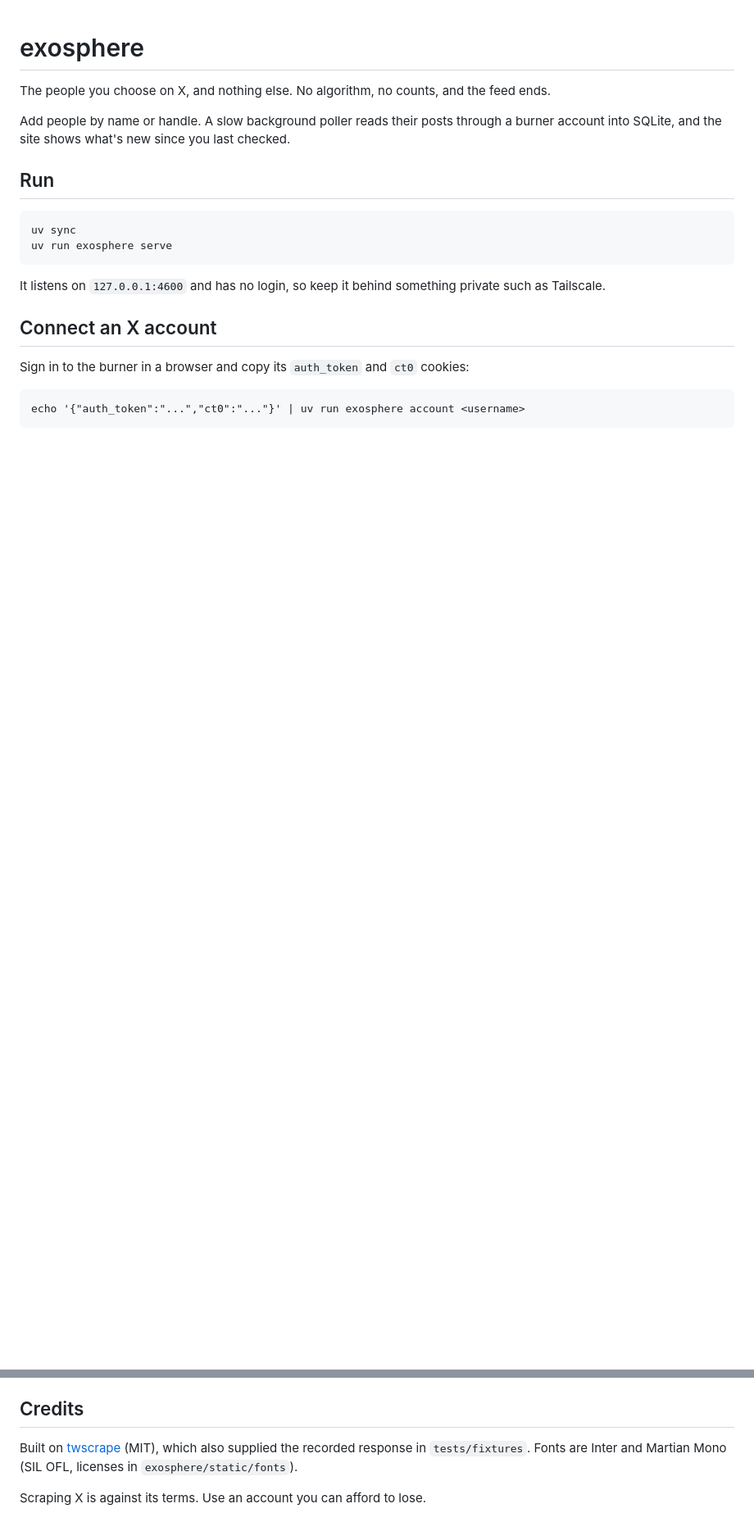
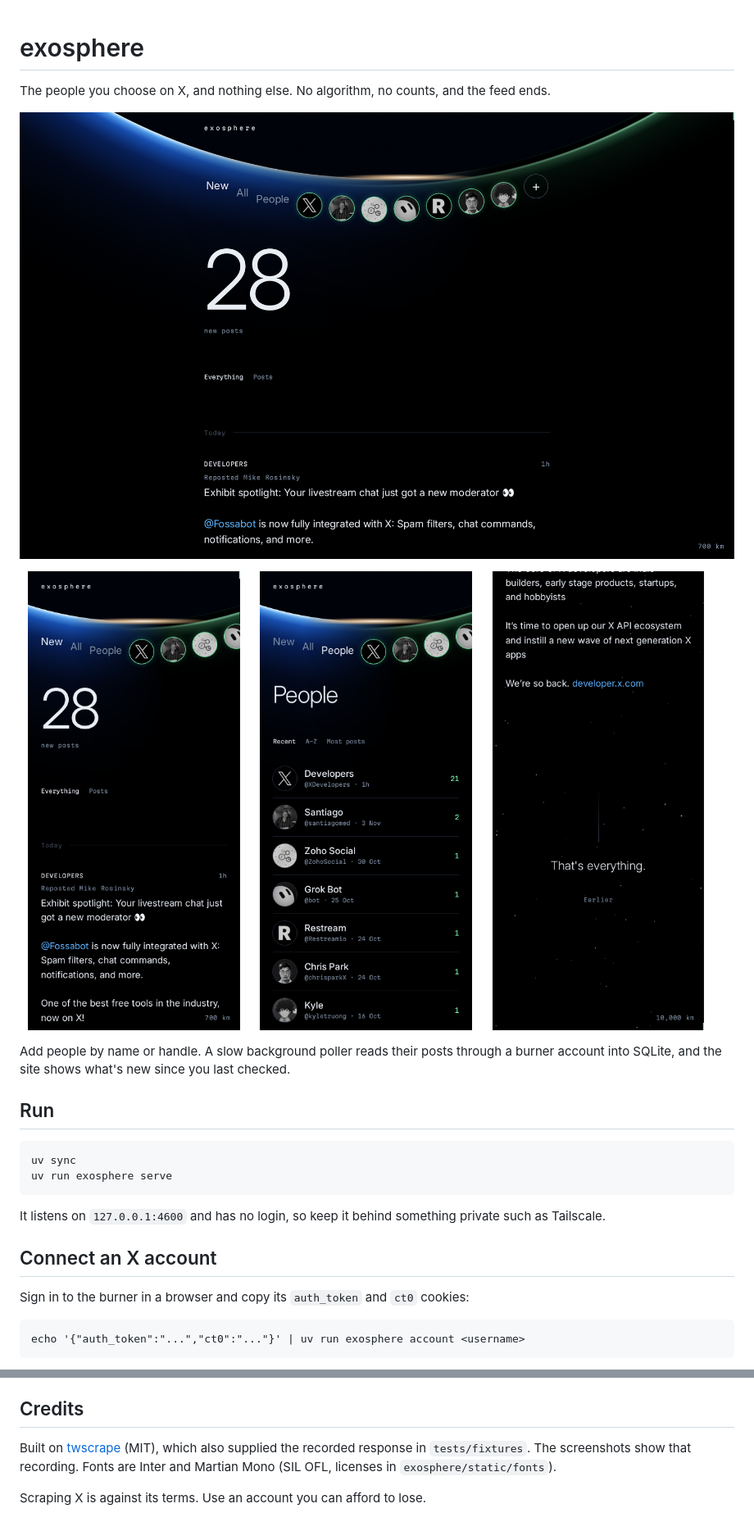
Before and after one commit to ieatfood314/exosphere, a Markdown page: README.md, 2 parts joined by grey strips. Shown at 82% size. Rendered like a GitHub page; pictures changed too: docs/screenshots/desktop-new.png (added), docs/screenshots/phone-end.png (added), docs/screenshots/phone-new.png (added); blank space fills up the shorter version.

Commit message:
Add screenshots to the README
They show the recording in tests/fixtures, not a real feed.

Co-Authored-By: Claude Opus 5.5 <noreply@anthropic.com>

```diff
--- a/README.md
+++ b/README.md
@@ -1,6 +1,14 @@
 # exosphere
 
 The people you choose on X, and nothing else. No algorithm, no counts, and the feed ends.
+
+![The New page: Earth's limb overhead, a row of faces on its arc, and a count of new posts](docs/screenshots/desktop-new.png)
+
+<p>
+  <img src="docs/screenshots/phone-new.png" width="32%" alt="The New page on a phone">
+  <img src="docs/screenshots/phone-people.png" width="32%" alt="The People page on a phone">
+  <img src="docs/screenshots/phone-end.png" width="32%" alt="The end of the feed at 10,000 km, reading That's everything">
+</p>
 
 Add people by name or handle. A slow background poller reads their posts through a
 burner account into SQLite, and the site shows what's new since you last checked.
@@ -34,7 +42,7 @@ Environment variables: `EXOSPHERE_DATA`, `EXOSPHERE_HOST`, `EXOSPHERE_PORT`,
 ## Credits
 
 Built on [twscrape](https://github.com/vladkens/twscrape) (MIT), which also supplied the
-recorded response in `tests/fixtures`. Fonts are Inter and Martian Mono (SIL OFL,
+recorded response in `tests/fixtures`. The screenshots show that recording. Fonts are Inter and Martian Mono (SIL OFL,
 licenses in `exosphere/static/fonts`).
 
 Scraping X is against its terms. Use an account you can afford to lose.
```
